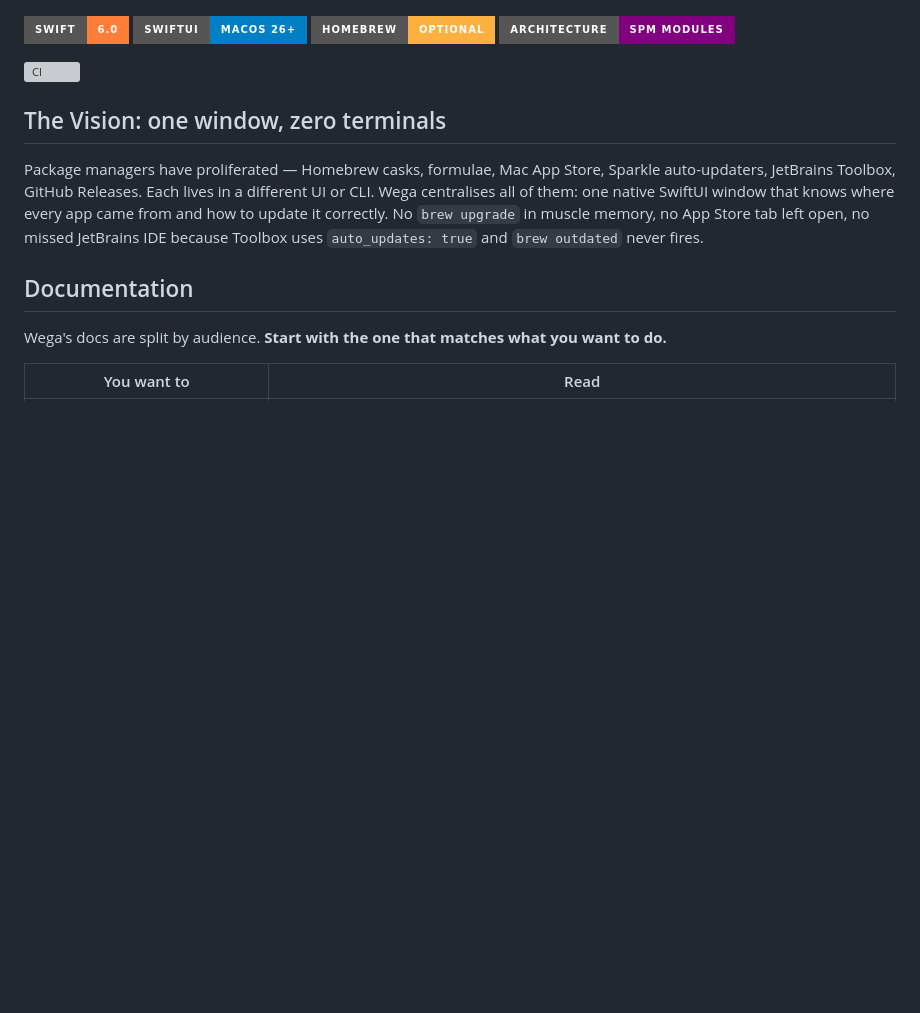
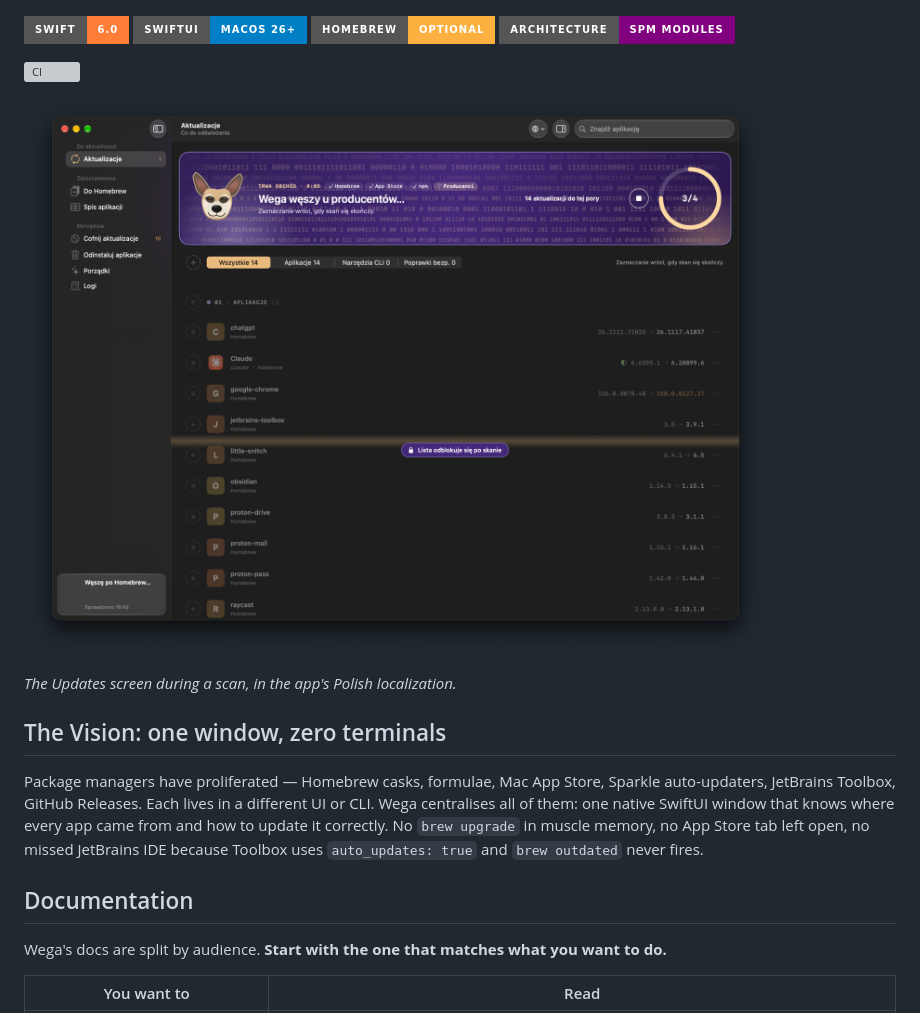
Before and after one commit to DominikSienkiewicz/WegaMacUpdater, a Markdown page: README.md, the part around the change. GitHub-like rendering; pictures changed too: docs/assets/updates-window.png (added); badges without logos; blank space fills up the shorter version; grey boxes are pictures that could not be loaded.

Commit message:
docs(readme): show the Updates screen under the badges
README now opens with a real screenshot of the app, as a project with a user
interface should: docs/assets/updates-window.png is the whole window during a
scan (Polish localization, macOS window shadow kept), placed after the CI badge
so the title, attribution, description and badge rows keep their order. It is
the same capture the social preview crops into docs/assets/updates-screen.png.

```diff
--- a/README.md
+++ b/README.md
@@ -14,6 +14,10 @@ Wega's portrait — broad ears with rounded tips, dark brows and muzzle, a white
 ![Architecture](https://img.shields.io/badge/Architecture-SPM_Modules-purple?style=for-the-badge)
 
 [![CI](https://github.com/DominikSienkiewicz/WegaMacUpdater/actions/workflows/ci.yml/badge.svg)](https://github.com/DominikSienkiewicz/WegaMacUpdater/actions/workflows/ci.yml)
+
+![The Updates screen during a scan: the band above the list shows the sources already checked and the updates found so far, and each row shows the installed and the new version](docs/assets/updates-window.png)
+
+*The Updates screen during a scan, in the app's Polish localization.*
 
 ## The Vision: one window, zero terminals
 
```
